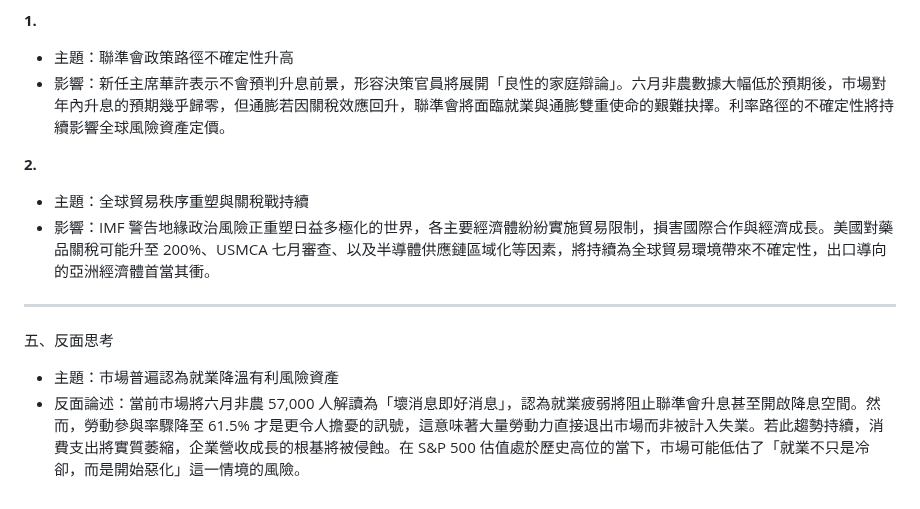
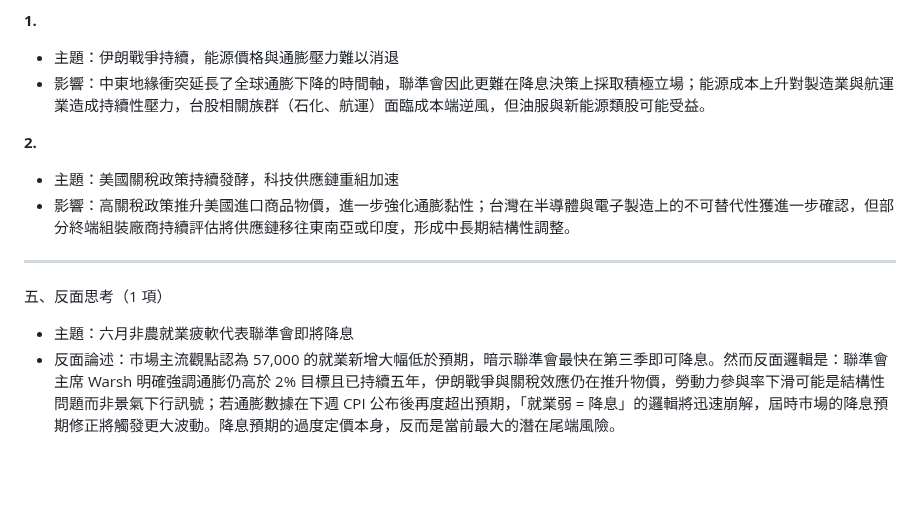
Before and after one commit to KaiSWang/daily-digest, a Markdown page: data/stock/每日美股分析_2026-07-03.md, the part around one of its changes. Drawn GitHub-style; blank space fills up the shorter version.

Commit message:
📰 更新 每日美股分析 2026-07-03

```diff
--- a/data/stock/每日美股分析_2026-07-03.md
+++ b/data/stock/每日美股分析_2026-07-03.md
@@ -72,17 +63,15 @@
 
 **1.**
-
-- 主題：聯準會政策路徑不確定性升高
-- 影響：新任主席華許表示不會預判升息前景，形容決策官員將展開「良性的家庭辯論」。六月非農數據大幅低於預期後，市場對年內升息的預期幾乎歸零，但通膨若因關稅效應回升，聯準會將面臨就業與通膨雙重使命的艱難抉擇。利率路徑的不確定性將持續影響全球風險資產定價。
+- 主題：伊朗戰爭持續，能源價格與通膨壓力難以消退
+- 影響：中東地緣衝突延長了全球通膨下降的時間軸，聯準會因此更難在降息決策上採取積極立場；能源成本上升對製造業與航運業造成持續性壓力，台股相關族群（石化、航運）面臨成本端逆風，但油服與新能源類股可能受益。
 
 **2.**
-
-- 主題：全球貿易秩序重塑與關稅戰持續
-- 影響：IMF 警告地緣政治風險正重塑日益多極化的世界，各主要經濟體紛紛實施貿易限制，損害國際合作與經濟成長。美國對藥品關稅可能升至 200%、USMCA 七月審查、以及半導體供應鏈區域化等因素，將持續為全球貿易環境帶來不確定性，出口導向的亞洲經濟體首當其衝。
+- 主題：美國關稅政策持續發酵，科技供應鏈重組加速
+- 影響：高關稅政策推升美國進口商品物價，進一步強化通膨黏性；台灣在半導體與電子製造上的不可替代性獲進一步確認，但部分終端組裝廠商持續評估將供應鏈移往東南亞或印度，形成中長期結構性調整。
 
 ---
 
-五、反面思考
+五、反面思考（1 項）
 
-- 主題：市場普遍認為就業降溫有利風險資產
-- 反面論述：當前市場將六月非農 57,000 人解讀為「壞消息即好消息」，認為就業疲弱將阻止聯準會升息甚至開啟降息空間。然而，勞動參與率驟降至 61.5% 才是更令人擔憂的訊號，這意味著大量勞動力直接退出市場而非被計入失業。若此趨勢持續，消費支出將實質萎縮，企業營收成長的根基將被侵蝕。在 S&P 500 估值處於歷史高位的當下，市場可能低估了「就業不只是冷卻，而是開始惡化」這一情境的風險。
+- 主題：六月非農就業疲軟代表聯準會即將降息
+- 反面論述：市場主流觀點認為 57,000 的就業新增大幅低於預期，暗示聯準會最快在第三季即可降息。然而反面邏輯是：聯準會主席 Warsh 明確強調通膨仍高於 2% 目標且已持續五年，伊朗戰爭與關稅效應仍在推升物價，勞動力參與率下滑可能是結構性問題而非景氣下行訊號；若通膨數據在下週 CPI 公布後再度超出預期，「就業弱 = 降息」的邏輯將迅速崩解，屆時市場的降息預期修正將觸發更大波動。降息預期的過度定價本身，反而是當前最大的潛在尾端風險。
```
Also changed, not shown: other parts of data/stock/每日美股分析_2026-07-03.md (+28 -37 lines).
